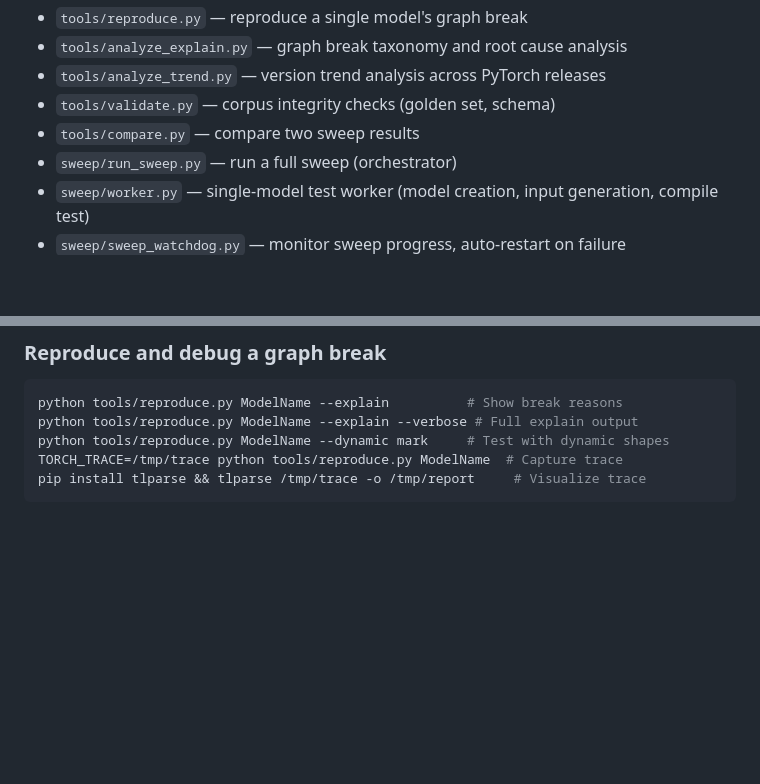
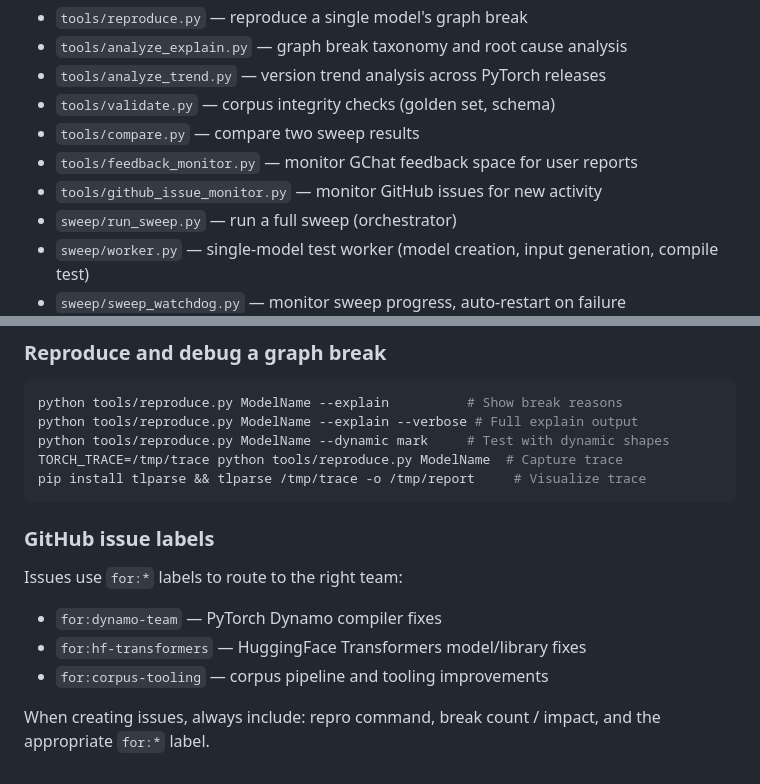
Before and after one commit to penguinwu/oss-model-graph-break-corpus, a Markdown page: CLAUDE.md, 2 parts joined by grey strips. Rendered like a GitHub page; blank space fills up the shorter version.

````diff
--- a/CLAUDE.md
+++ b/CLAUDE.md
@@ -13,6 +13,8 @@ A reusable corpus of 468 open-source models for measuring and improving `torch.c
 - `tools/analyze_trend.py` — version trend analysis across PyTorch releases
 - `tools/validate.py` — corpus integrity checks (golden set, schema)
 - `tools/compare.py` — compare two sweep results
+- `tools/feedback_monitor.py` — monitor GChat feedback space for user reports
+- `tools/github_issue_monitor.py` — monitor GitHub issues for new activity
 - `sweep/run_sweep.py` — run a full sweep (orchestrator)
 - `sweep/worker.py` — single-model test worker (model creation, input generation, compile test)
 - `sweep/sweep_watchdog.py` — monitor sweep progress, auto-restart on failure
@@ -117,3 +119,11 @@ python tools/reproduce.py ModelName --dynamic mark     # Test with dynamic shape
 TORCH_TRACE=/tmp/trace python tools/reproduce.py ModelName  # Capture trace
 pip install tlparse && tlparse /tmp/trace -o /tmp/report     # Visualize trace
 ```
+
+### GitHub issue labels
+Issues use `for:*` labels to route to the right team:
+- `for:dynamo-team` — PyTorch Dynamo compiler fixes
+- `for:hf-transformers` — HuggingFace Transformers model/library fixes
+- `for:corpus-tooling` — corpus pipeline and tooling improvements
+
+When creating issues, always include: repro command, break count / impact, and the appropriate `for:*` label.
````
Also changed, not shown: README.md (+10 -1 lines).
